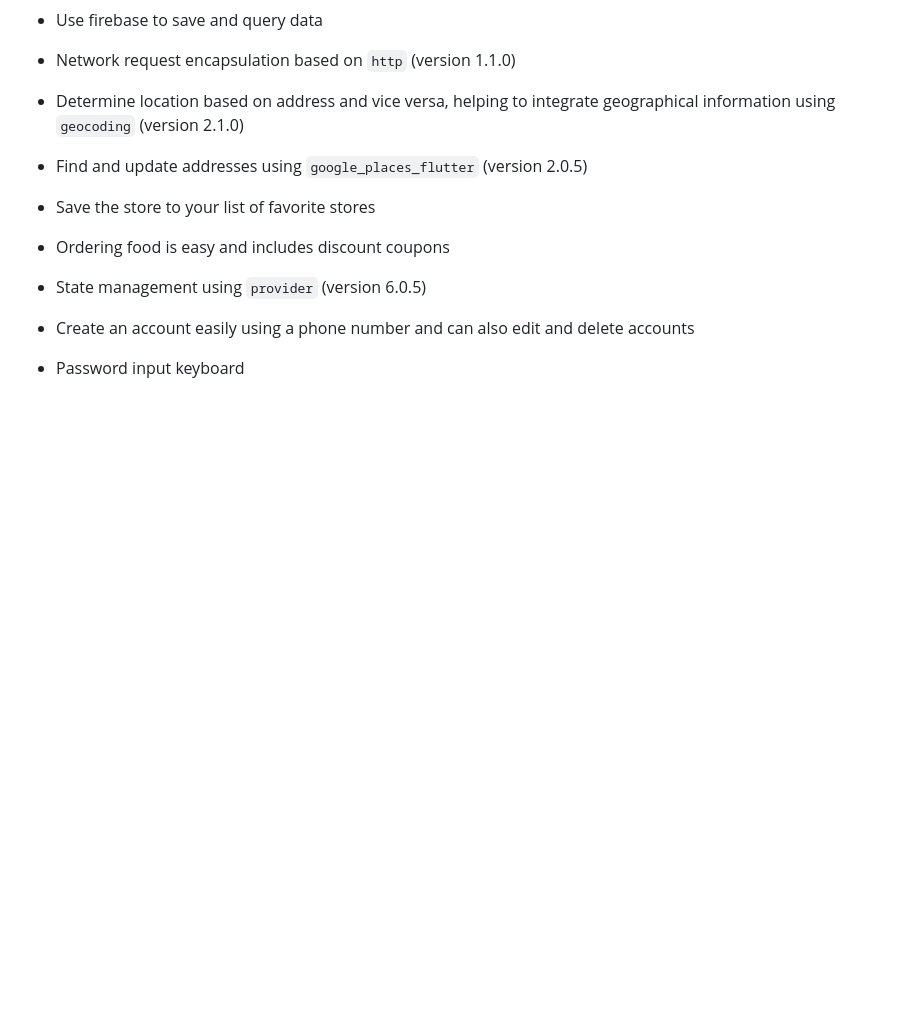
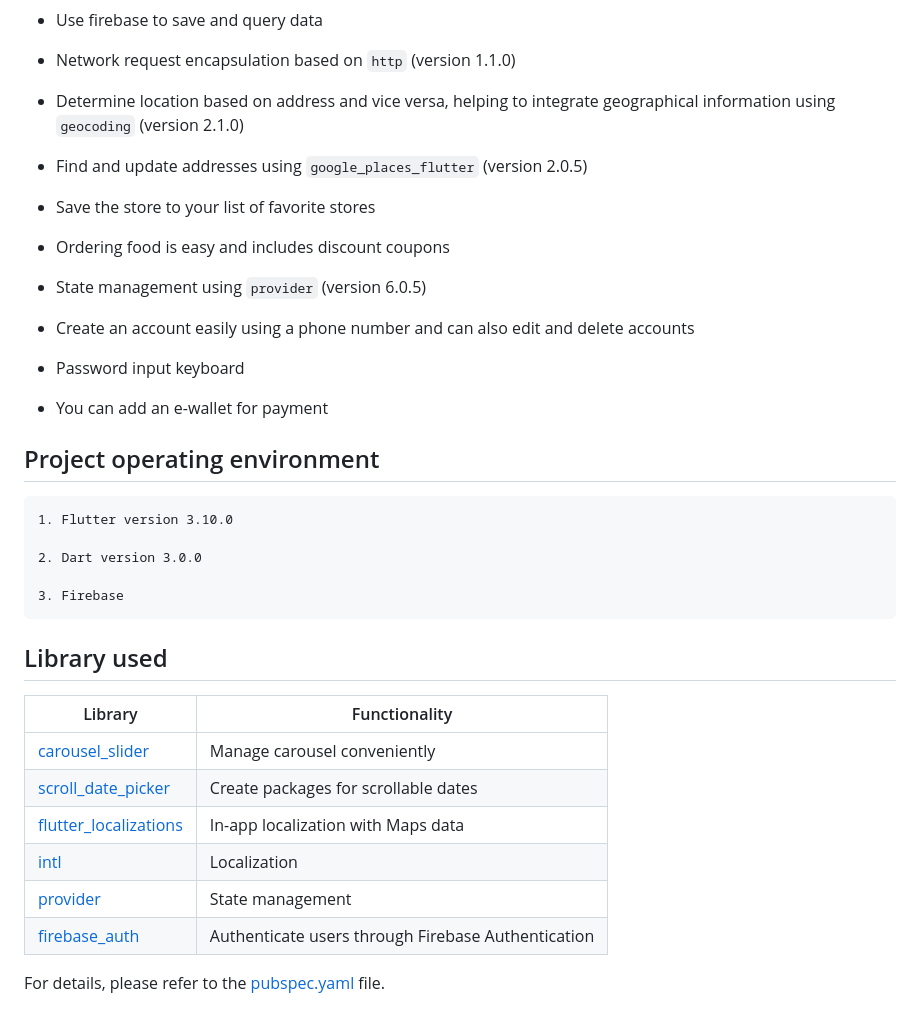
Before and after one commit to helloChiHai/Baemin_Dart_Flutter, a Markdown page: README.md, the part around the change. Drawn GitHub-style; blank space fills up the shorter version.

````diff
--- a/README.md
+++ b/README.md
@@ -50,3 +50,26 @@ Some of the page effects are as follows:
 - Create an account easily using a phone number and can also edit and delete accounts
 
 - Password input keyboard
+
+- You can add an e-wallet for payment
+
+## Project operating environment
+```
+1. Flutter version 3.10.0
+
+2. Dart version 3.0.0
+
+3. Firebase
+```
+
+## Library used
+| Library | Functionality |
+|--------------|-------|
+| [carousel_slider](https://pub.dev/packages/carousel_slider) | Manage carousel conveniently |
+| [scroll_date_picker](https://pub.dev/packages/scroll_date_picker) | Create packages for scrollable dates |
+| [flutter_localizations](https://pub.dev/packages/flutter_localization) | In-app localization with Maps data |
+| [intl](https://pub.dev/packages/intl) | Localization |
+| [provider](https://pub.dev/packages/provider) | State management |
+| [firebase_auth](https://pub.dev/packages/firebase_auth) | Authenticate users through Firebase Authentication |
+
+For details, please refer to the [pubspec.yaml](https://github.com/helloChiHai/Baemin_Dart_Flutter/blob/master/pubspec.yaml) file.
````
